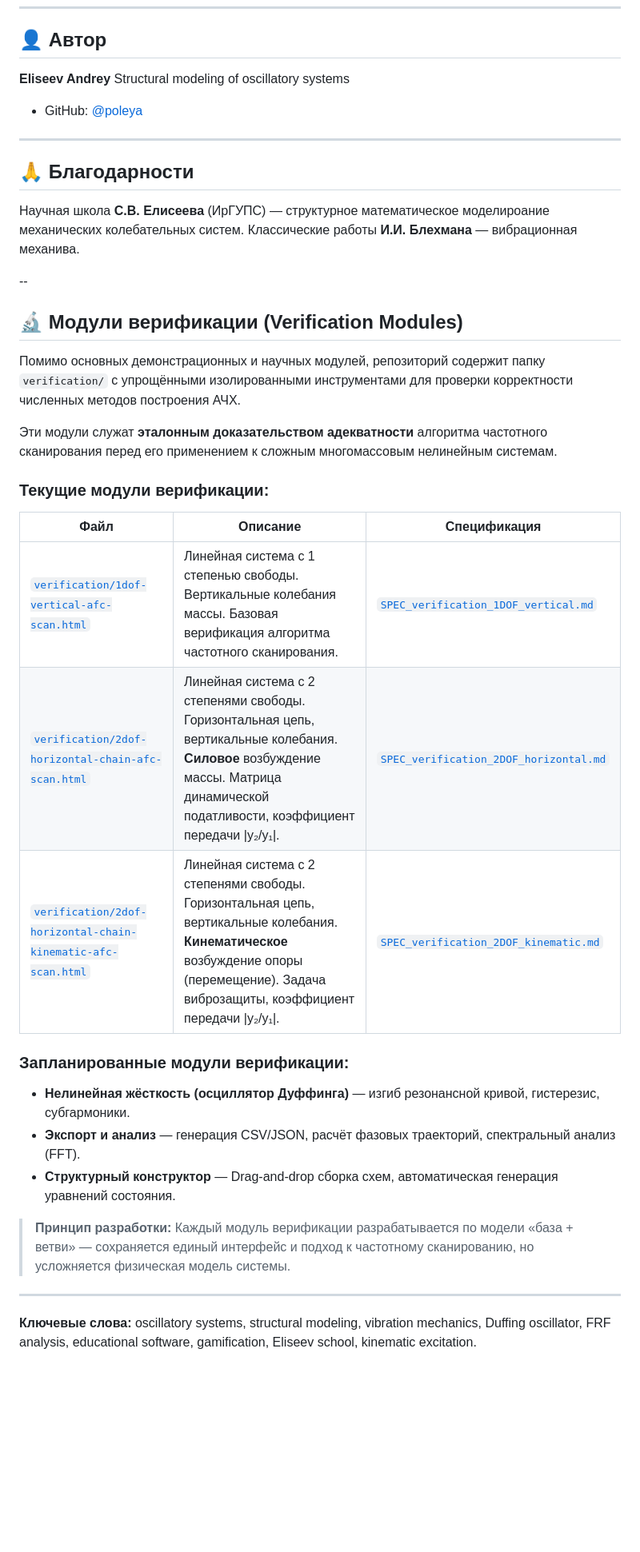
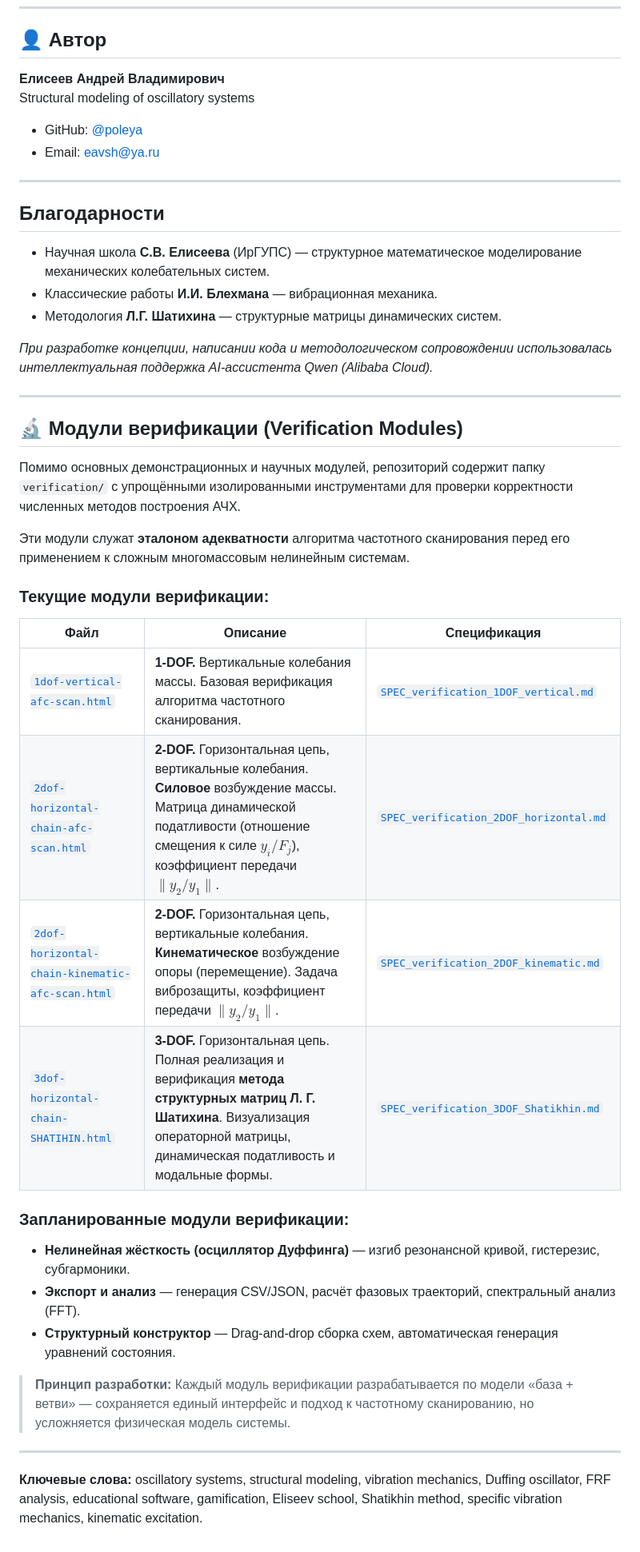
Before and after one commit to poleya/oscillator-chain-demo, a Markdown page: README.md, the part around one of its changes. Shown at 80% size. Rendered like a GitHub page; blank space fills up the shorter version.

```diff
--- a/README.md
+++ b/README.md
@@ -174,37 +173,37 @@ MIT License — см. файл [LICENSE](LICENSE).
 
 ## 👤 Автор
 
-**Eliseev Andrey**
+**Елисеев Андрей Владимирович**
 Structural modeling of oscillatory systems
 - GitHub: [@poleya](https://github.com/poleya)
+- Email: eavsh@ya.ru
 
 ---
 
-## 🙏 Благодарности
+##  Благодарности
 
-Научная школа **С.В. Елисеева** (ИрГУПС) — структурное математическое моделироание механических колебательных систем.
-Классические работы  **И.И. Блехмана** — вибрационная механива.
+- Научная школа **С.В. Елисеева** (ИрГУПС) — структурное математическое моделирование механических колебательных систем.
+- Классические работы **И.И. Блехмана** — вибрационная механика.
+- Методология **Л.Г. Шатихина** — структурные матрицы динамических систем.
 
---
+*При разработке концепции, написании кода и методологическом сопровождении использовалась интеллектуальная поддержка AI-ассистента Qwen (Alibaba Cloud).*
 
+---
 
 ## 🔬 Модули верификации (Verification Modules)
 
-Помимо основных демонстрационных и научных модулей, репозиторий содержит
-папку `verification/` с упрощёнными изолированными инструментами для
-проверки корректности численных методов построения АЧХ.
+Помимо основных демонстрационных и научных модулей, репозиторий содержит папку `verification/` с упрощёнными изолированными инструментами для проверки корректности численных методов построения АЧХ.
 
-Эти модули служат **эталонным доказательством адекватности** алгоритма
-частотного сканирования перед его применением к сложным многомассовым
-нелинейным системам.
+Эти модули служат **эталоном адекватности** алгоритма частотного сканирования перед его применением к сложным многомассовым нелинейным системам.
 
 ### Текущие модули верификации:
 
 | Файл | Описание | Спецификация |
 |------|----------|--------------|
-| [`verification/1dof-vertical-afc-scan.html`](verification/1dof-vertical-afc-scan.html) | Линейная система с 1 степенью свободы. Вертикальные колебания массы. Базовая верификация алгоритма частотного сканирования. | [`SPEC_verification_1DOF_vertical.md`](verification/SPEC_verification_1DOF_vertical.md) |
-| [`verification/2dof-horizontal-chain-afc-scan.html`](verification/2dof-horizontal-chain-afc-scan.html) | Линейная система с 2 степенями свободы. Горизонтальная цепь, вертикальные колебания. **Силовое** возбуждение массы. Матрица динамической податливости, коэффициент передачи \|y₂/y₁\|. | [`SPEC_verification_2DOF_horizontal.md`](verification/SPEC_verification_2DOF_horizontal.md) |
-| [`verification/2dof-horizontal-chain-kinematic-afc-scan.html`](verification/2dof-horizontal-chain-kinematic-afc-scan.html) | Линейная система с 2 степенями свободы. Горизонтальная цепь, вертикальные колебания. **Кинематическое** возбуждение опоры (перемещение). Задача виброзащиты, коэффициент передачи \|y₂/y₁\|. | [`SPEC_verification_2DOF_kinematic.md`](verification/SPEC_verification_2DOF_kinematic.md) |
+| [`1dof-vertical-afc-scan.html`](verification/1dof-vertical-afc-scan.html) | **1-DOF.** Вертикальные колебания массы. Базовая верификация алгоритма частотного сканирования. | [`SPEC_verification_1DOF_vertical.md`](verification/SPEC_verification_1DOF_vertical.md) |
+| [`2dof-horizontal-chain-afc-scan.html`](verification/2dof-horizontal-chain-afc-scan.html) | **2-DOF.** Горизонтальная цепь, вертикальные колебания. **Силовое** возбуждение массы. Матрица динамической податливости (отношение смещения к силе $y_i/F_j$), коэффициент передачи $\|y_2/y_1\|$. | [`SPEC_verification_2DOF_horizontal.md`](verification/SPEC_verification_2DOF_horizontal.md) |
+| [`2dof-horizontal-chain-kinematic-afc-scan.html`](verification/2dof-horizontal-chain-kinematic-afc-scan.html) | **2-DOF.** Горизонтальная цепь, вертикальные колебания. **Кинематическое** возбуждение опоры (перемещение). Задача виброзащиты, коэффициент передачи $\|y_2/y_1\|$. | [`SPEC_verification_2DOF_kinematic.md`](verification/SPEC_verification_2DOF_kinematic.md) |
+| [`3dof-horizontal-chain-SHATIHIN.html`](verification/3dof-horizontal-chain-SHATIHIN.html) | **3-DOF.** Горизонтальная цепь. Полная реализация и верификация **метода структурных матриц Л. Г. Шатихина**. Визуализация операторной матрицы, динамическая податливость и модальные формы. | [`SPEC_verification_3DOF_Shatikhin.md`](verification/SPEC_verification_3DOF_Shatikhin.md) |
 
 ### Запланированные модули верификации:
 
@@ -212,10 +211,8 @@ Structural modeling of oscillatory systems
 - **Экспорт и анализ** — генерация CSV/JSON, расчёт фазовых траекторий, спектральный анализ (FFT).
 - **Структурный конструктор** — Drag-and-drop сборка схем, автоматическая генерация уравнений состояния.
 
-> **Принцип разработки:** Каждый модуль верификации разрабатывается по модели
-> «база + ветви» — сохраняется единый интерфейс и подход к частотному
-> сканированию, но усложняется физическая модель системы.
+> **Принцип разработки:** Каждый модуль верификации разрабатывается по модели «база + ветви» — сохраняется единый интерфейс и подход к частотному сканированию, но усложняется физическая модель системы.
 
 ---
 
-**Ключевые слова:** oscillatory systems, structural modeling, vibration mechanics, Duffing oscillator, FRF analysis, educational software, gamification, Eliseev school, kinematic excitation.
+**Ключевые слова:** oscillatory systems, structural modeling, vibration mechanics, Duffing oscillator, FRF analysis, educational software, gamification, Eliseev school, Shatikhin method, specific vibration mechanics, kinematic excitation.
```
Also changed, not shown: other parts of README.md (+42 -43 lines).
